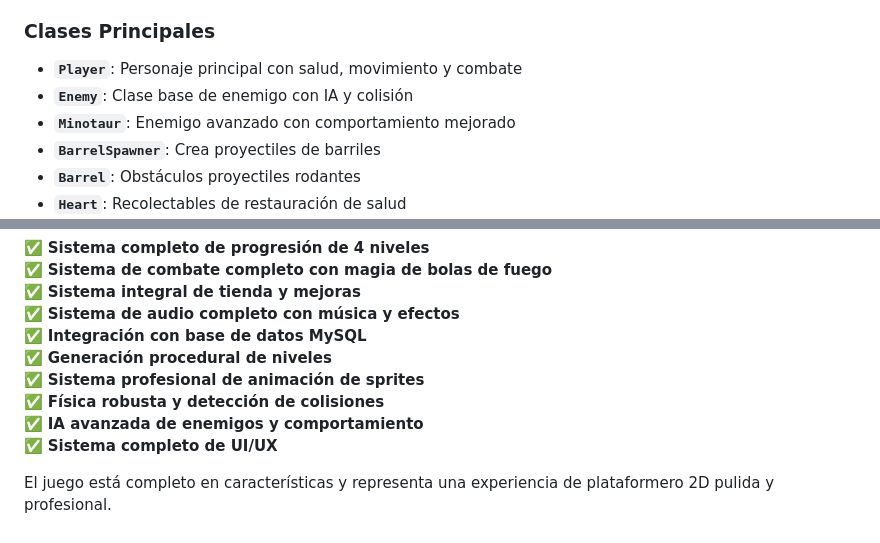
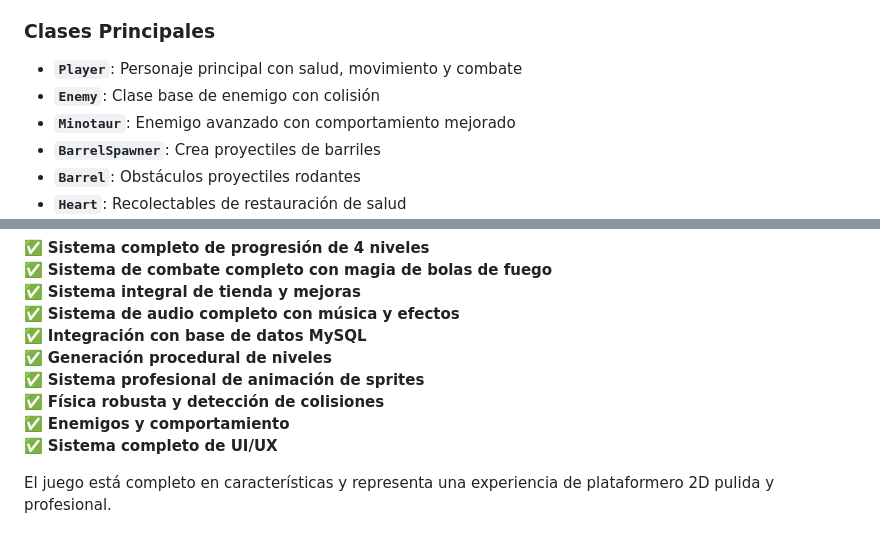
Before and after one commit to PaoloZesatiTec/Equipo-1, a Markdown page: GDD/Mage_tower.md, 2 parts joined by grey strips. Drawn GitHub-style.

```diff
--- a/GDD/Mage_tower.md
+++ b/GDD/Mage_tower.md
@@ -225,7 +225,7 @@ Los jugadores deberían sentirse:
 
 ### **Clases Principales**
 - **`Player`**: Personaje principal con salud, movimiento y combate
-- **`Enemy`**: Clase base de enemigo con IA y colisión
+- **`Enemy`**: Clase base de enemigo con colisión
 - **`Minotaur`**: Enemigo avanzado con comportamiento mejorado
 - **`BarrelSpawner`**: Crea proyectiles de barriles
 - **`Barrel`**: Obstáculos proyectiles rodantes
@@ -361,7 +361,7 @@ Este Documento de Diseño del Juego refleja el **estado implementado actual** de
 ✅ **Generación procedural de niveles**
 ✅ **Sistema profesional de animación de sprites**
 ✅ **Física robusta y detección de colisiones**
-✅ **IA avanzada de enemigos y comportamiento**
+✅ **Enemigos y comportamiento**
 ✅ **Sistema completo de UI/UX**
 
 El juego está completo en características y representa una experiencia de plataformero 2D pulida y profesional.
```
Also changed, not shown: other parts of GDD/Mage_tower.md (+4 -4 lines).
